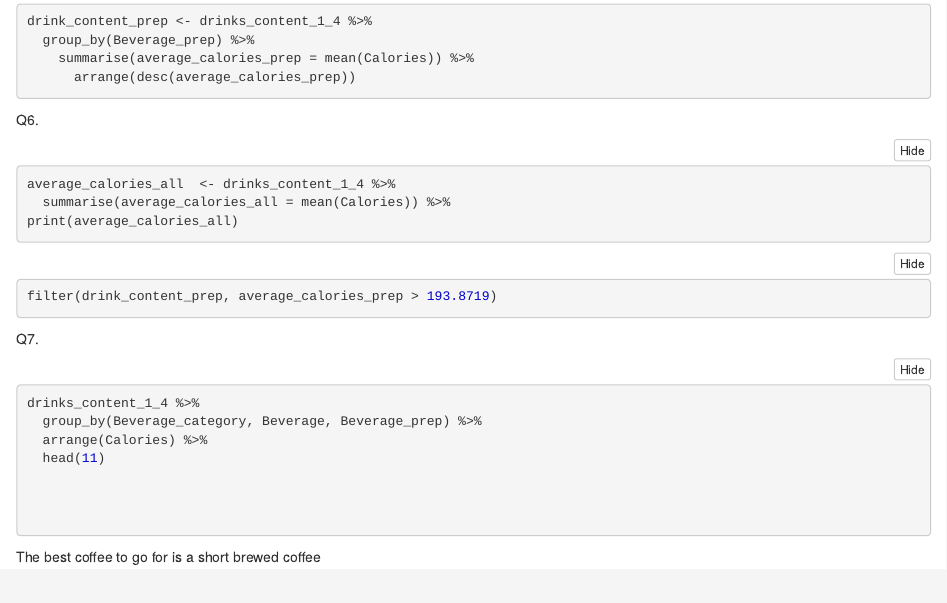
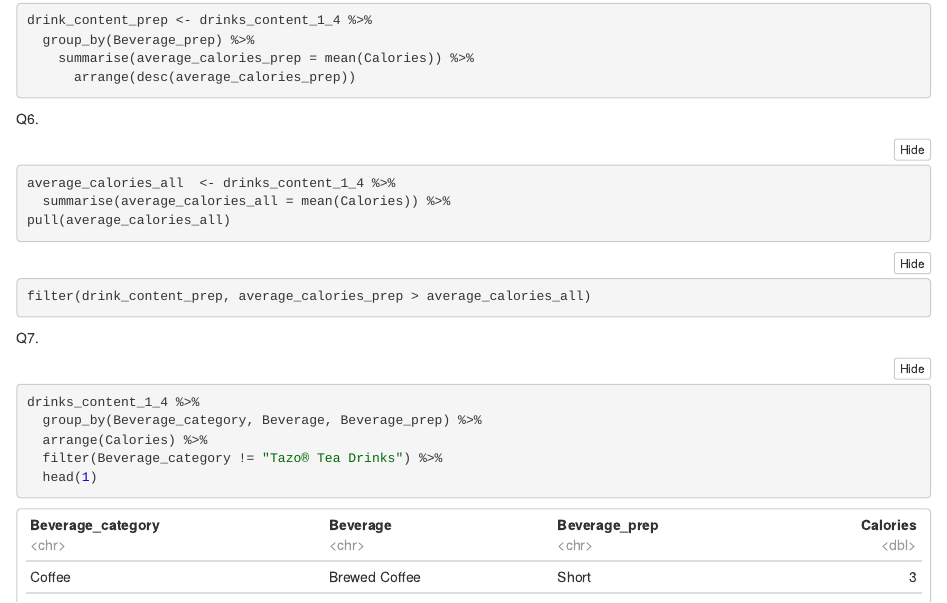
Before and after one commit to euanelrick/codeclan_homework_EuanElrick, an R Markdown document (week_01/day_2/day2homework.Rmd): the page in a window 1100 px wide, from 1100 px down before the commit and from 2770 px down after it, so that both start at the same text. The pictures show the output file week_01/day_2/day2homework.nb.html that the author committed with the source, opened offline.

Commit message:
Fixed errors I think :shower:

````diff
--- a/week_01/day_2/day2homework.Rmd
+++ b/week_01/day_2/day2homework.Rmd
@@ -65,12 +65,15 @@ Q6.
 ```{r}
 average_calories_all  <- drinks_content_1_4 %>%
   summarise(average_calories_all = mean(Calories)) %>%
-print(average_calories_all)
+pull(average_calories_all)
+
+
 ```
 
 
 ```{r}
-filter(drink_content_prep, average_calories_prep > 193.8719)
+filter(drink_content_prep, average_calories_prep > average_calories_all)
+
 ```
 
 
@@ -79,7 +82,8 @@ Q7.
 drinks_content_1_4 %>%
   group_by(Beverage_category, Beverage, Beverage_prep) %>%
   arrange(Calories) %>%
-  head(11)
+  filter(Beverage_category != "Tazo® Tea Drinks") %>%
+  head(1)
 
 
 
````
Also changed, not shown: week_01/day_2/day2homework.nb.html.
